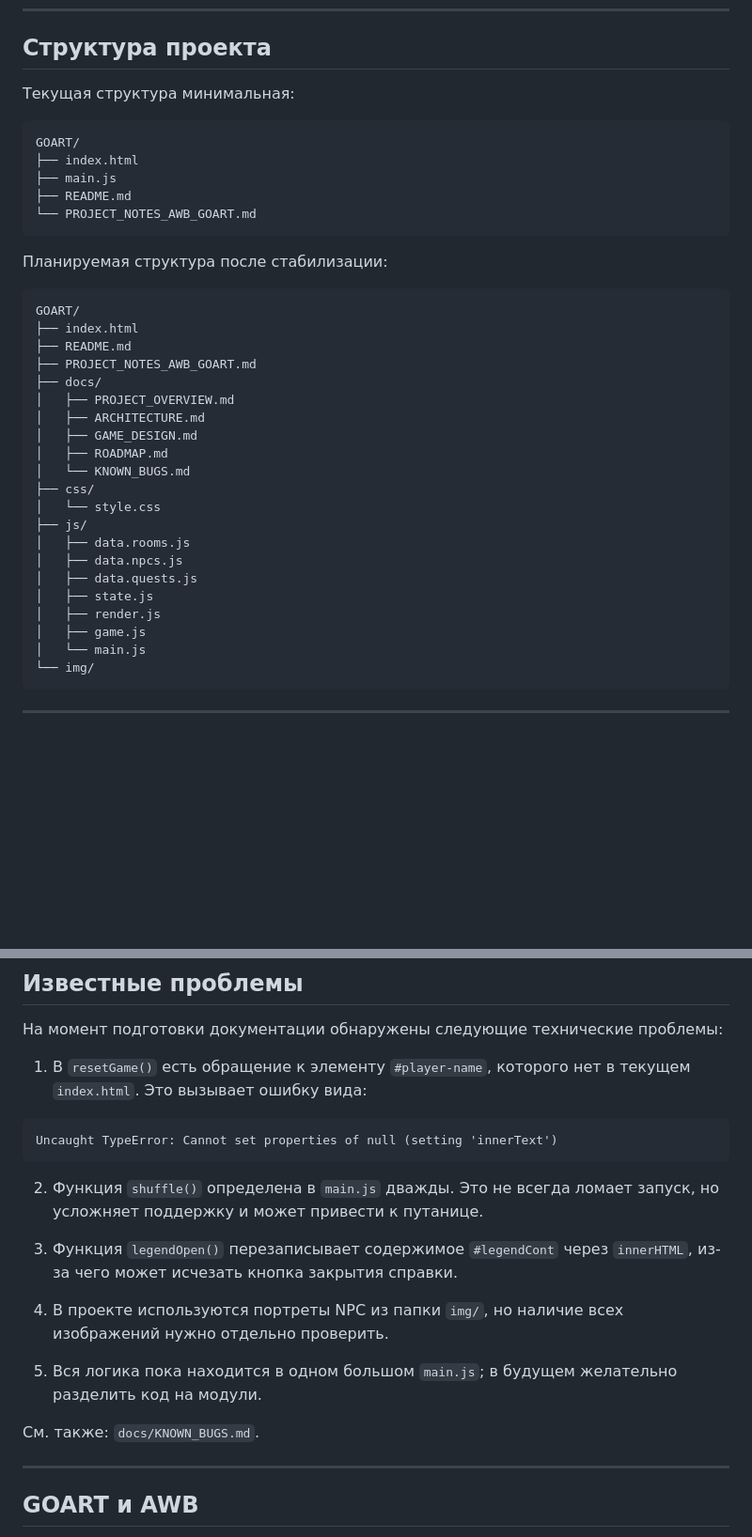
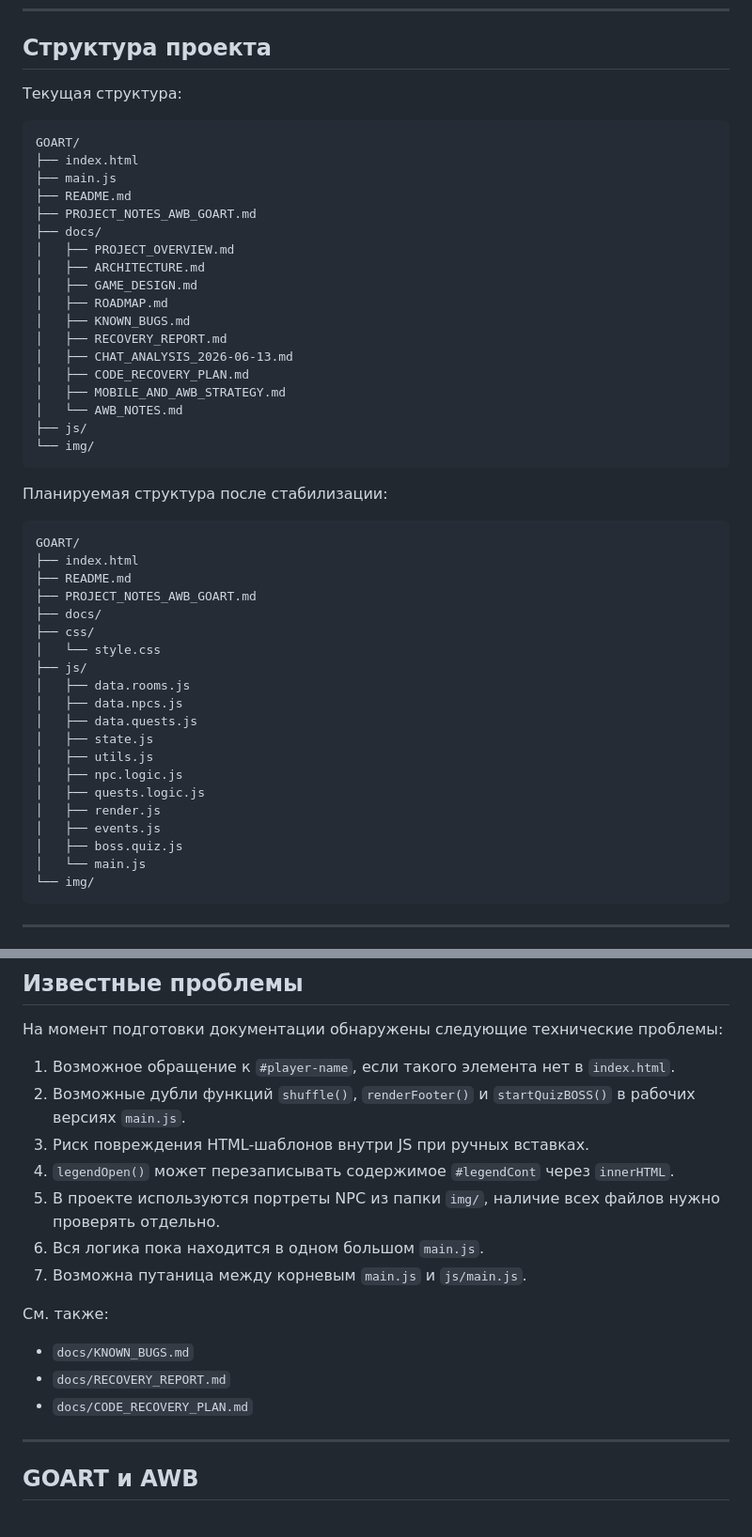
Before and after one commit to sunpole/GOART, a Markdown page: README.md, 2 parts joined by grey strips. Shown at 94% size. Rendered like a GitHub page; blank space fills up the shorter version.

Commit message:
Expand GOART README with documentation map

````diff
--- a/README.md
+++ b/README.md
@@ -120,14 +147,27 @@ NPC описаны массивом `NPCS_FULL` в `main.js`.
 
 ## Структура проекта
 
-Текущая структура минимальная:
+Текущая структура:
 
 ```text
 GOART/
 ├── index.html
 ├── main.js
 ├── README.md
-└── PROJECT_NOTES_AWB_GOART.md
+├── PROJECT_NOTES_AWB_GOART.md
+├── docs/
+│   ├── PROJECT_OVERVIEW.md
+│   ├── ARCHITECTURE.md
+│   ├── GAME_DESIGN.md
+│   ├── ROADMAP.md
+│   ├── KNOWN_BUGS.md
+│   ├── RECOVERY_REPORT.md
+│   ├── CHAT_ANALYSIS_2026-06-13.md
+│   ├── CODE_RECOVERY_PLAN.md
+│   ├── MOBILE_AND_AWB_STRATEGY.md
+│   └── AWB_NOTES.md
+├── js/
+└── img/
 ```
 
 Планируемая структура после стабилизации:
@@ -138,11 +178,6 @@ GOART/
 ├── README.md
 ├── PROJECT_NOTES_AWB_GOART.md
 ├── docs/
-│   ├── PROJECT_OVERVIEW.md
-│   ├── ARCHITECTURE.md
-│   ├── GAME_DESIGN.md
-│   ├── ROADMAP.md
-│   └── KNOWN_BUGS.md
 ├── css/
 │   └── style.css
 ├── js/
@@ -150,8 +185,12 @@ GOART/
 │   ├── data.npcs.js
 │   ├── data.quests.js
 │   ├── state.js
+│   ├── utils.js
+│   ├── npc.logic.js
+│   ├── quests.logic.js
 │   ├── render.js
-│   ├── game.js
+│   ├── events.js
+│   ├── boss.quiz.js
 │   └── main.js
 └── img/
 ```
@@ -188,21 +227,19 @@ http://localhost:8000/
 
 На момент подготовки документации обнаружены следующие технические проблемы:
 
-1. В `resetGame()` есть обращение к элементу `#player-name`, которого нет в текущем `index.html`. Это вызывает ошибку вида:
+1. Возможное обращение к `#player-name`, если такого элемента нет в `index.html`.
+2. Возможные дубли функций `shuffle()`, `renderFooter()` и `startQuizBOSS()` в рабочих версиях `main.js`.
+3. Риск повреждения HTML-шаблонов внутри JS при ручных вставках.
+4. `legendOpen()` может перезаписывать содержимое `#legendCont` через `innerHTML`.
+5. В проекте используются портреты NPC из папки `img/`, наличие всех файлов нужно проверять отдельно.
+6. Вся логика пока находится в одном большом `main.js`.
+7. Возможна путаница между корневым `main.js` и `js/main.js`.
 
-```text
-Uncaught TypeError: Cannot set properties of null (setting 'innerText')
-```
+См. также:
 
-2. Функция `shuffle()` определена в `main.js` дважды. Это не всегда ломает запуск, но усложняет поддержку и может привести к путанице.
-
-3. Функция `legendOpen()` перезаписывает содержимое `#legendCont` через `innerHTML`, из-за чего может исчезать кнопка закрытия справки.
-
-4. В проекте используются портреты NPC из папки `img/`, но наличие всех изображений нужно отдельно проверить.
-
-5. Вся логика пока находится в одном большом `main.js`; в будущем желательно разделить код на модули.
-
-См. также: `docs/KNOWN_BUGS.md`.
+- `docs/KNOWN_BUGS.md`
+- `docs/RECOVERY_REPORT.md`
+- `docs/CODE_RECOVERY_PLAN.md`
 
 ---
 
````
Also changed, not shown: other parts of README.md (+39 -9 lines).
